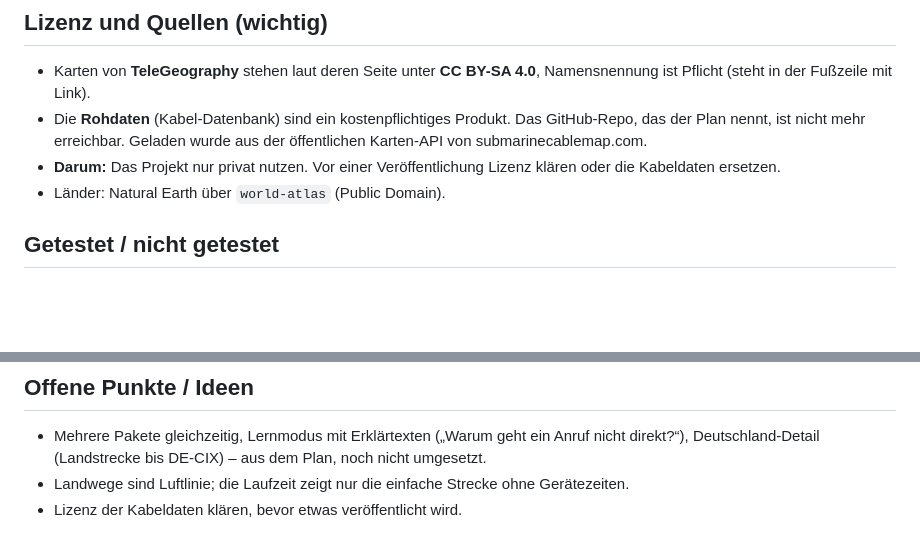
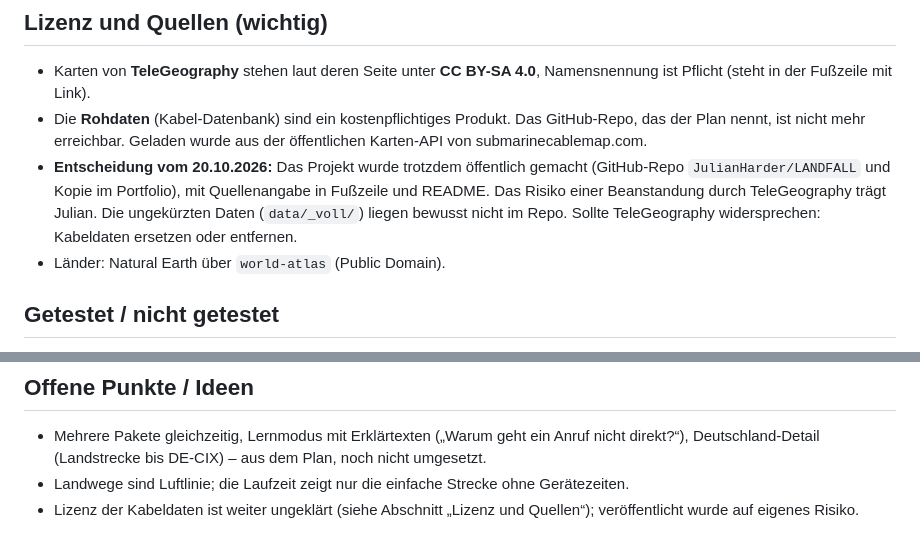
Before and after one commit to JulianHarder/LANDFALL, a Markdown page: FORTSCHRITT.md, 2 parts joined by grey strips. Drawn GitHub-style; blank space fills up the shorter version.

Commit message:
FORTSCHRITT: Veröffentlichung und Datenlizenz festhalten
Co-Authored-By: Claude Sonnet 5.5 <noreply@anthropic.com>

```diff
--- a/FORTSCHRITT.md
+++ b/FORTSCHRITT.md
@@ -77,7 +77,7 @@ LANDFALL/
 
 - Karten von **TeleGeography** stehen laut deren Seite unter **CC BY-SA 4.0**, Namensnennung ist Pflicht (steht in der Fußzeile mit Link).
 - Die **Rohdaten** (Kabel-Datenbank) sind ein kostenpflichtiges Produkt. Das GitHub-Repo, das der Plan nennt, ist nicht mehr erreichbar. Geladen wurde aus der öffentlichen Karten-API von submarinecablemap.com.
-- **Darum:** Das Projekt nur privat nutzen. Vor einer Veröffentlichung Lizenz klären oder die Kabeldaten ersetzen.
+- **Entscheidung vom 20.10.2026:** Das Projekt wurde trotzdem öffentlich gemacht (GitHub-Repo `JulianHarder/LANDFALL` und Kopie im Portfolio), mit Quellenangabe in Fußzeile und README. Das Risiko einer Beanstandung durch TeleGeography trägt Julian. Die ungekürzten Daten (`data/_voll/`) liegen bewusst nicht im Repo. Sollte TeleGeography widersprechen: Kabeldaten ersetzen oder entfernen.
 - Länder: Natural Earth über `world-atlas` (Public Domain).
 
 ## Getestet / nicht getestet
@@ -91,4 +91,4 @@ LANDFALL/
 
 - Mehrere Pakete gleichzeitig, Lernmodus mit Erklärtexten („Warum geht ein Anruf nicht direkt?“), Deutschland-Detail (Landstrecke bis DE-CIX) – aus dem Plan, noch nicht umgesetzt.
 - Landwege sind Luftlinie; die Laufzeit zeigt nur die einfache Strecke ohne Gerätezeiten.
-- Lizenz der Kabeldaten klären, bevor etwas veröffentlicht wird.
+- Lizenz der Kabeldaten ist weiter ungeklärt (siehe Abschnitt „Lizenz und Quellen“); veröffentlicht wurde auf eigenes Risiko.
```
